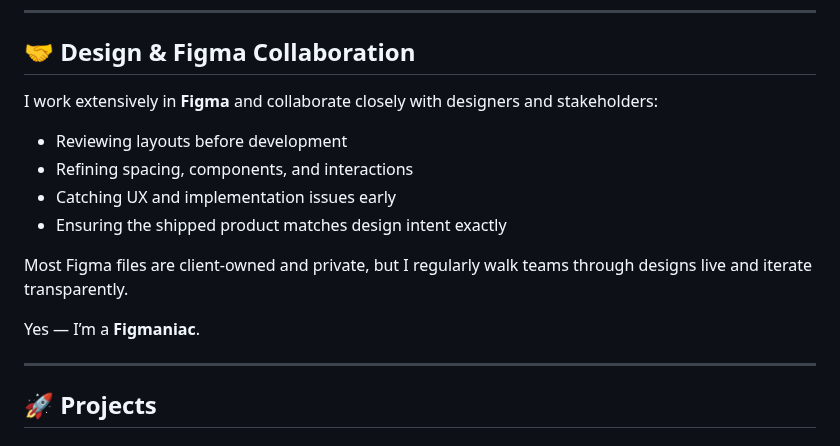
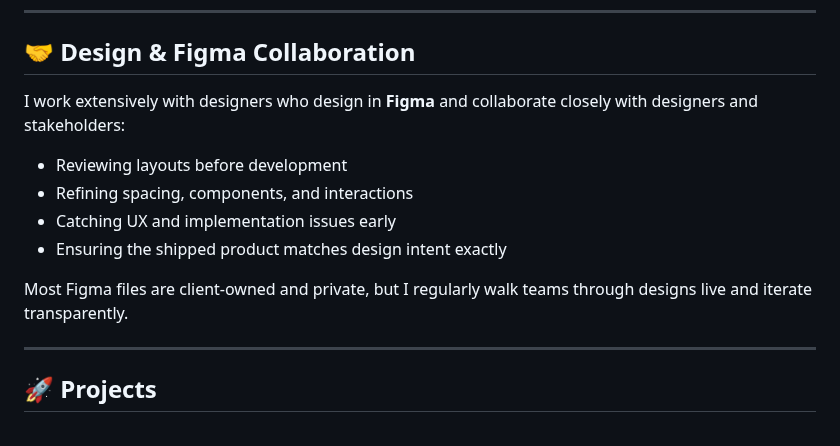
Before and after one commit to bilalmohib/bilalmohib, a Markdown page: README.md, the part around the change. GitHub-like rendering.

```diff
--- a/README.md
+++ b/README.md
@@ -90,7 +90,7 @@ If you find my articles helpful, please subscribe to my LinkedIn newsletter:
 
 ## 🤝 Design & Figma Collaboration
 
-I work extensively in **Figma** and collaborate closely with designers and stakeholders:
+I work extensively with designers who design in **Figma** and collaborate closely with designers and stakeholders:
 
 - Reviewing layouts before development
 - Refining spacing, components, and interactions
@@ -98,8 +98,6 @@ I work extensively in **Figma** and collaborate closely with designers and stake
 - Ensuring the shipped product matches design intent exactly
 
 Most Figma files are client-owned and private, but I regularly walk teams through designs live and iterate transparently.
-
-Yes — I’m a **Figmaniac**.
 
 ---
 
```
